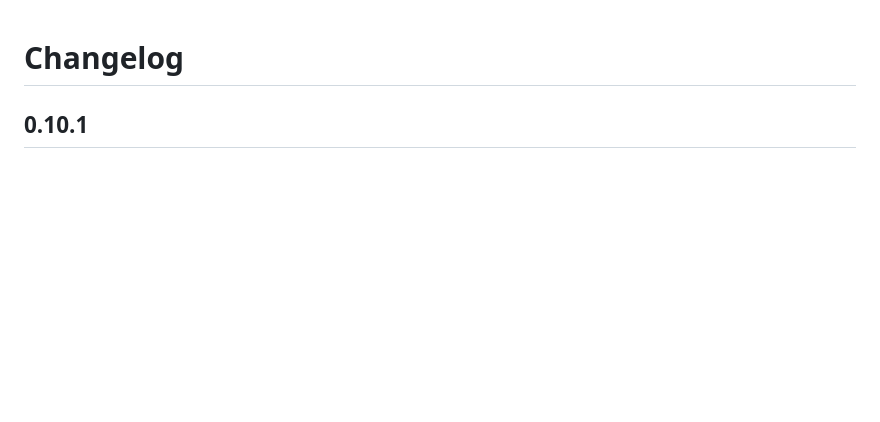
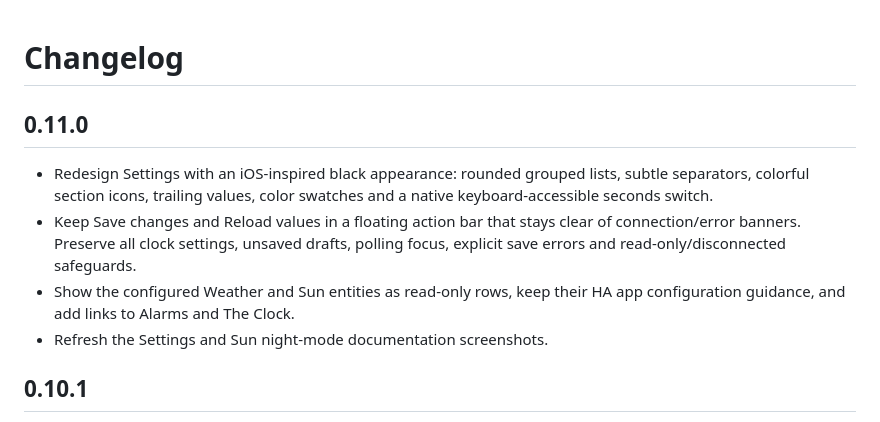
Before and after one commit to JannicSJensen/ha-clock-radio, a Markdown page: clock-radio/CHANGELOG.md, the part around the change. Drawn GitHub-style; blank space fills up the shorter version.

```diff
--- a/clock-radio/CHANGELOG.md
+++ b/clock-radio/CHANGELOG.md
@@ -1,4 +1,16 @@
 # Changelog
+
+## 0.11.0
+
+- Redesign Settings with an iOS-inspired black appearance: rounded grouped
+  lists, subtle separators, colorful section icons, trailing values, color
+  swatches and a native keyboard-accessible seconds switch.
+- Keep Save changes and Reload values in a floating action bar that stays clear
+  of connection/error banners. Preserve all clock settings, unsaved drafts,
+  polling focus, explicit save errors and read-only/disconnected safeguards.
+- Show the configured Weather and Sun entities as read-only rows, keep their
+  HA app configuration guidance, and add links to Alarms and The Clock.
+- Refresh the Settings and Sun night-mode documentation screenshots.
 
 ## 0.10.1
 
```
Also changed, not shown: README.md (+2 -2 lines), clock-radio/DOCS.md (+13 -3 lines), docs/screenshots/night-mode.png, docs/screenshots/settings.png, 6 other files.
